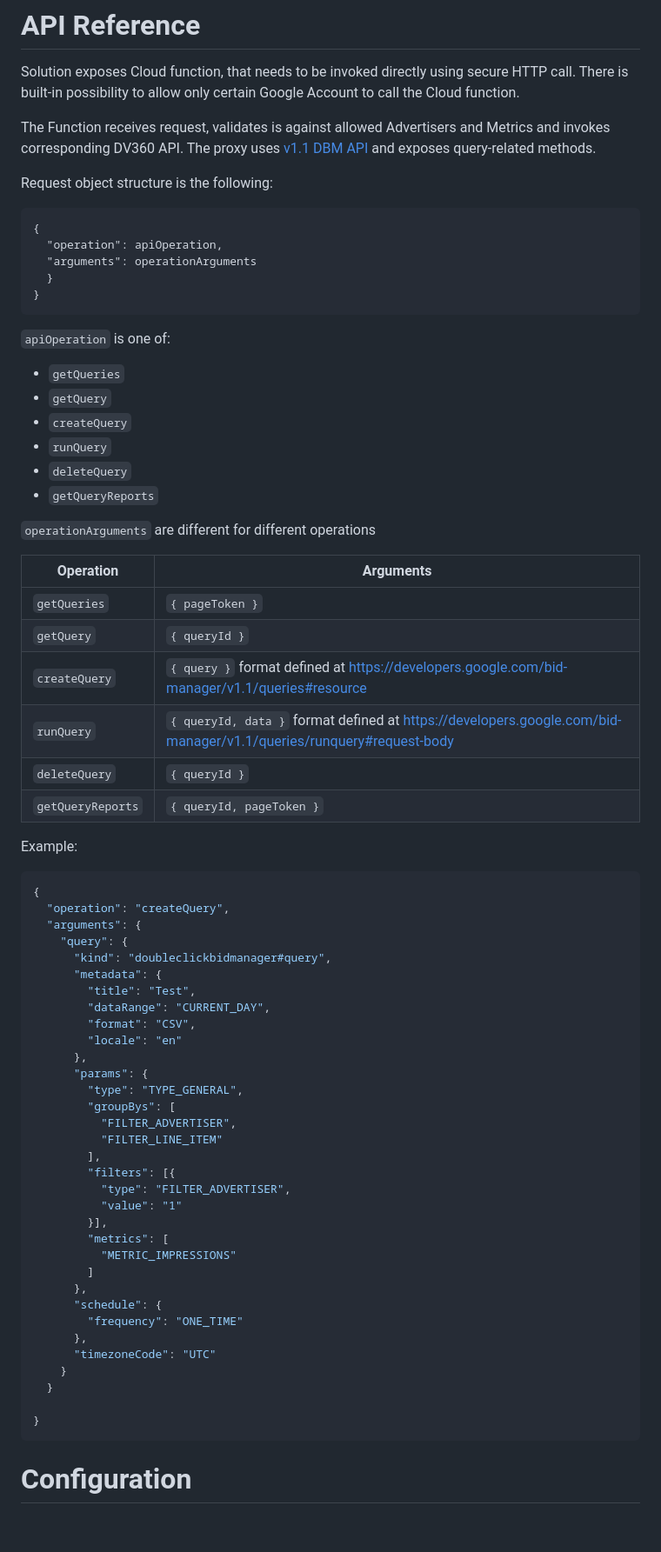
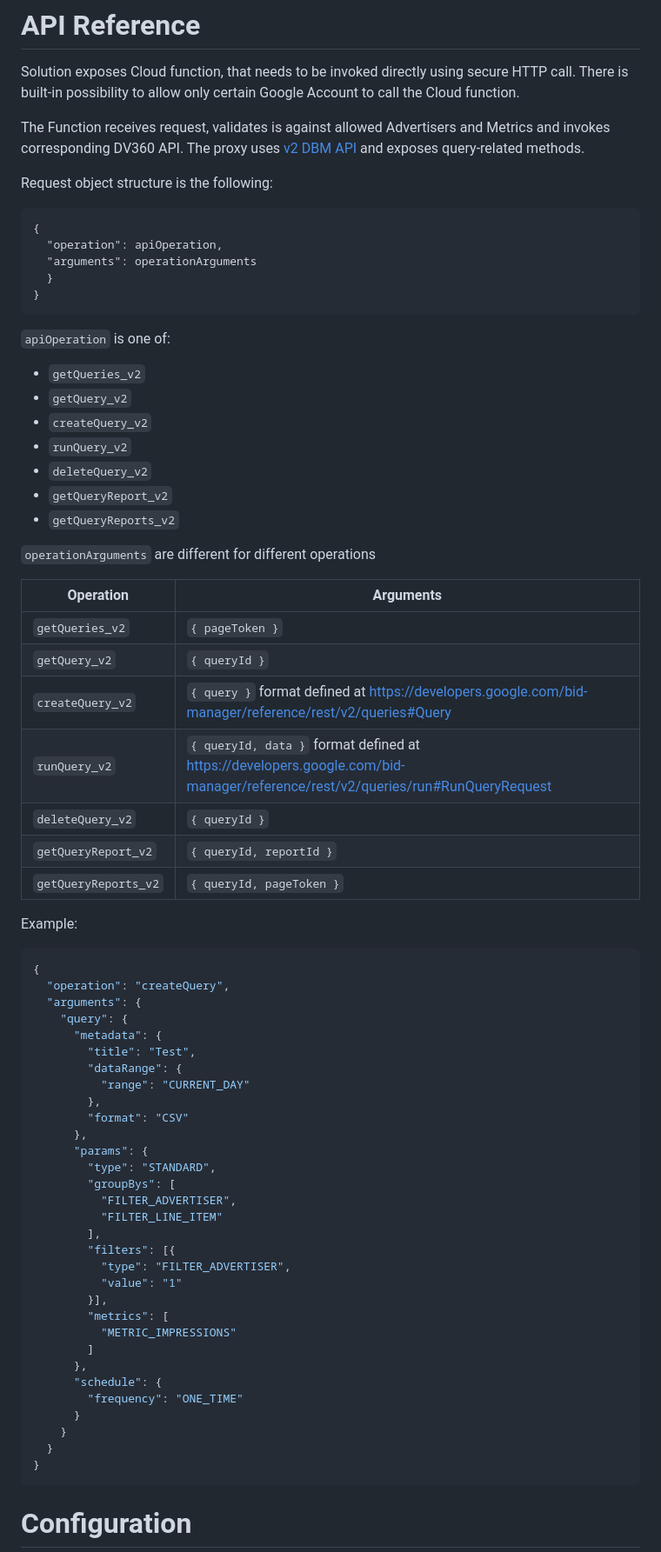
Before and after one commit to audienceproject/dv360proxy-gcc, a Markdown page: README.md, the part around the change. Shown at 87% size. GitHub-like rendering; blank space fills up the shorter version.

Commit message:
Update README to reflect V2 of API

````diff
--- a/README.md
+++ b/README.md
@@ -31,7 +31,7 @@ Except of this is acts as a proxy, with no modification of requests and response
 
 Solution exposes Cloud function, that needs to be invoked directly using secure HTTP call. There is built-in possibility to allow only certain Google Account to call the Cloud function.
 
-The Function receives request, validates is against allowed Advertisers and Metrics and invokes corresponding DV360 API. The proxy uses [v1.1 DBM API](https://developers.google.com/bid-manager/v1.1) and exposes query-related methods.
+The Function receives request, validates is against allowed Advertisers and Metrics and invokes corresponding DV360 API. The proxy uses [v2 DBM API](https://developers.google.com/bid-manager/reference/rest) and exposes query-related methods.
 
 Request object structure is the following:
 
@@ -44,23 +44,25 @@ Request object structure is the following:
 ```
 
 `apiOperation` is one of:
-* `getQueries`
-* `getQuery`
-* `createQuery`
-* `runQuery`
-* `deleteQuery`
-* `getQueryReports`
+* `getQueries_v2`
+* `getQuery_v2`
+* `createQuery_v2`
+* `runQuery_v2`
+* `deleteQuery_v2`
+* `getQueryReport_v2`
+* `getQueryReports_v2`
 
 `operationArguments` are different for different operations
 
-| Operation     | Arguments           |
-| ------------- |-------------|
-| `getQueries`      | `{ pageToken }` |
-| `getQuery`      | `{ queryId }`      |
-| `createQuery` | `{ query }` format defined at https://developers.google.com/bid-manager/v1.1/queries#resource      |
-| `runQuery` | `{ queryId, data }` format defined at https://developers.google.com/bid-manager/v1.1/queries/runquery#request-body      |
-| `deleteQuery` | `{ queryId }` |
-| `getQueryReports` | `{ queryId, pageToken }` |
+| Operation            | Arguments                                                                                                                     |
+|----------------------|-------------------------------------------------------------------------------------------------------------------------------|
+| `getQueries_v2`      | `{ pageToken }`                                                                                                               |
+| `getQuery_v2`        | `{ queryId }`                                                                                                                 |
+| `createQuery_v2`     | `{ query }` format defined at https://developers.google.com/bid-manager/reference/rest/v2/queries#Query                       |
+| `runQuery_v2`        | `{ queryId, data }` format defined at https://developers.google.com/bid-manager/reference/rest/v2/queries/run#RunQueryRequest |
+| `deleteQuery_v2`     | `{ queryId }`                                                                                                                 |
+| `getQueryReport_v2`  | `{ queryId, reportId }`                                                                                                       |
+| `getQueryReports_v2` | `{ queryId, pageToken }`                                                                                                      |
 
 Example:
 ```json
@@ -68,15 +70,15 @@ Example:
   "operation": "createQuery",
   "arguments": {
     "query": {
-      "kind": "doubleclickbidmanager#query",
       "metadata": {
         "title": "Test",
-        "dataRange": "CURRENT_DAY",
-        "format": "CSV",
-        "locale": "en"
+        "dataRange": {
+          "range": "CURRENT_DAY"
+        },
+        "format": "CSV"
       },
       "params": {
-        "type": "TYPE_GENERAL",
+        "type": "STANDARD",
         "groupBys": [
           "FILTER_ADVERTISER",
           "FILTER_LINE_ITEM"
@@ -91,11 +93,9 @@ Example:
       },
       "schedule": {
         "frequency": "ONE_TIME"
-      },
-      "timezoneCode": "UTC"
+      }
     }
   }
-
 }
 ```
 
````
